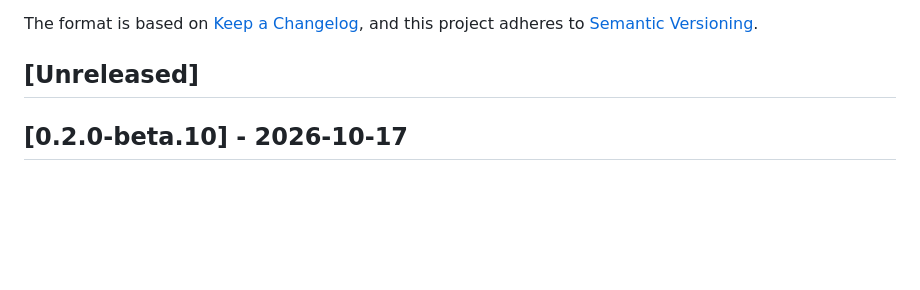
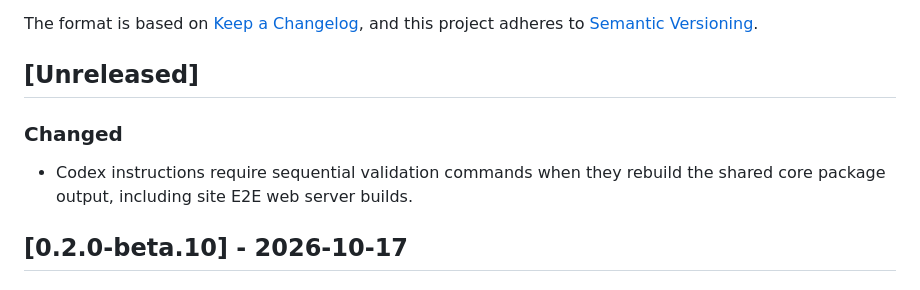
Before and after one commit to hhkaos/interactive-code-scroll, a Markdown page: CHANGELOG.md, the part around the change. Drawn GitHub-style; blank space fills up the shorter version.

```diff
--- a/CHANGELOG.md
+++ b/CHANGELOG.md
@@ -5,6 +5,10 @@ All notable changes to this project are documented in this file.
 The format is based on [Keep a Changelog](https://keepachangelog.com/en/1.1.0/), and this project adheres to [Semantic Versioning](https://semver.org/spec/v2.0.0.html).
 
 ## [Unreleased]
+
+### Changed
+
+- Codex instructions require sequential validation commands when they rebuild the shared core package output, including site E2E web server builds.
 
 ## [0.2.0-beta.10] - 2026-10-17
 
```
Also changed, not shown: AGENTS.md (+2 -0 lines).
